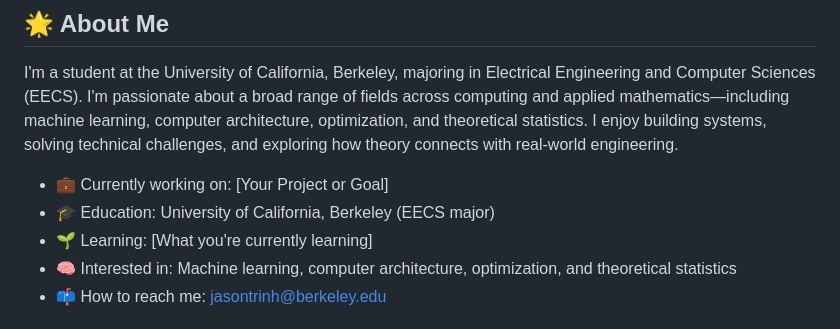
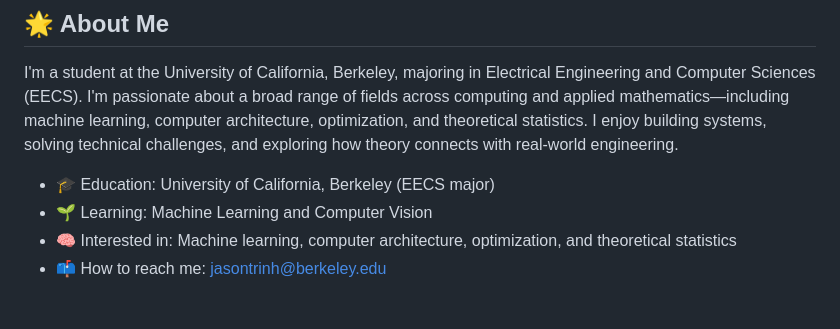
Before and after one commit to jaizunT/jaizunT.github.io, a Markdown page: README.md, the part around the change. GitHub-like rendering.

Commit message:
fix comment

```diff
--- a/README.md
+++ b/README.md
@@ -7,9 +7,9 @@
 ## 🌟 About Me
 I'm a student at the University of California, Berkeley, majoring in Electrical Engineering and Computer Sciences (EECS). I'm passionate about a broad range of fields across computing and applied mathematics—including machine learning, computer architecture, optimization, and theoretical statistics. I enjoy building systems, solving technical challenges, and exploring how theory connects with real-world engineering.
 
-- 💼 Currently working on: [Your Project or Goal]
+<!--- - 💼 Currently working on: [Your Project or Goal] -->
 - 🎓 Education: University of California, Berkeley (EECS major)
-- 🌱 Learning: [What you're currently learning]
+- 🌱 Learning: Machine Learning and Computer Vision
 - 🧠 Interested in: Machine learning, computer architecture, optimization, and theoretical statistics
 - 📫 How to reach me: jasontrinh@berkeley.edu
 
```
